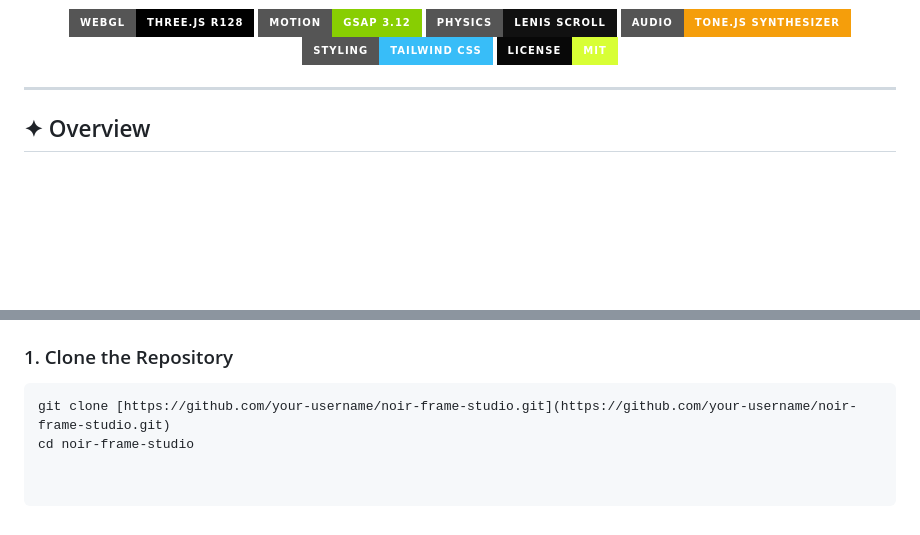
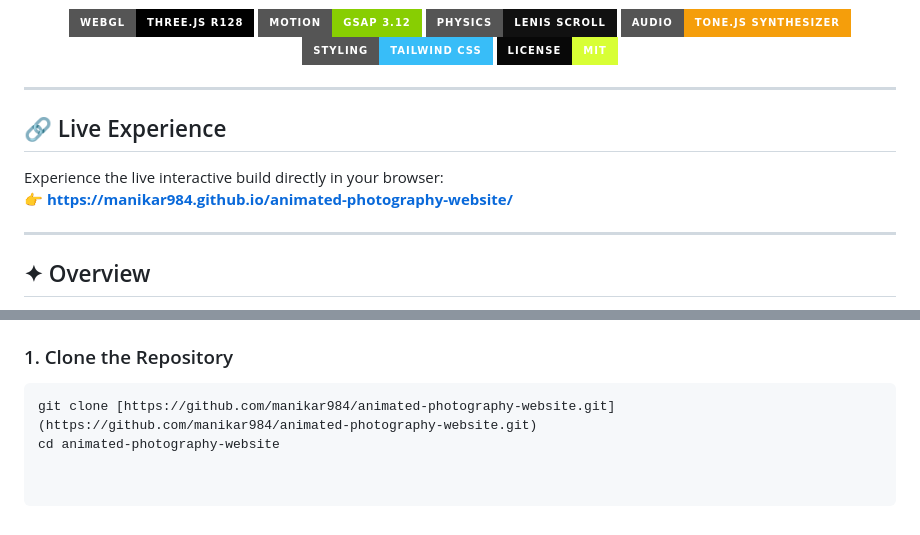
Before and after one commit to manikar984/animated-photography-website, a Markdown page: README.md, 2 parts joined by grey strips. Rendered like a GitHub page; badges without logos; blank space fills up the shorter version.

Commit message:
Add live demo link and update clone command
Updated the README to include a live demo link and corrected the repository clone command.

````diff
--- a/README.md
+++ b/README.md
@@ -12,6 +18,13 @@
   <img src="https://img.shields.io/badge/Styling-Tailwind_CSS-38bdf8?style=for-the-badge&logo=tailwindcss&logoColor=white" alt="Tailwind CSS" />
   <img src="https://img.shields.io/badge/License-MIT-d8ff35?style=for-the-badge&labelColor=080808" alt="License: MIT" />
 </p>
+
+---
+
+## 🔗 Live Experience
+
+Experience the live interactive build directly in your browser:
+👉 **[https://manikar984.github.io/animated-photography-website/](https://manikar984.github.io/animated-photography-website/)**
 
 ---
 
@@ -88,5 +101,5 @@ Because the project utilizes WebGL shaders and the Web Audio API, modern browser
 
 ### 1. Clone the Repository
 ```bash
-git clone [https://github.com/your-username/noir-frame-studio.git](https://github.com/your-username/noir-frame-studio.git)
-cd noir-frame-studio
+git clone [https://github.com/manikar984/animated-photography-website.git](https://github.com/manikar984/animated-photography-website.git)
+cd animated-photography-website
````
Also changed, not shown: other parts of README.md (+6 -0 lines).
